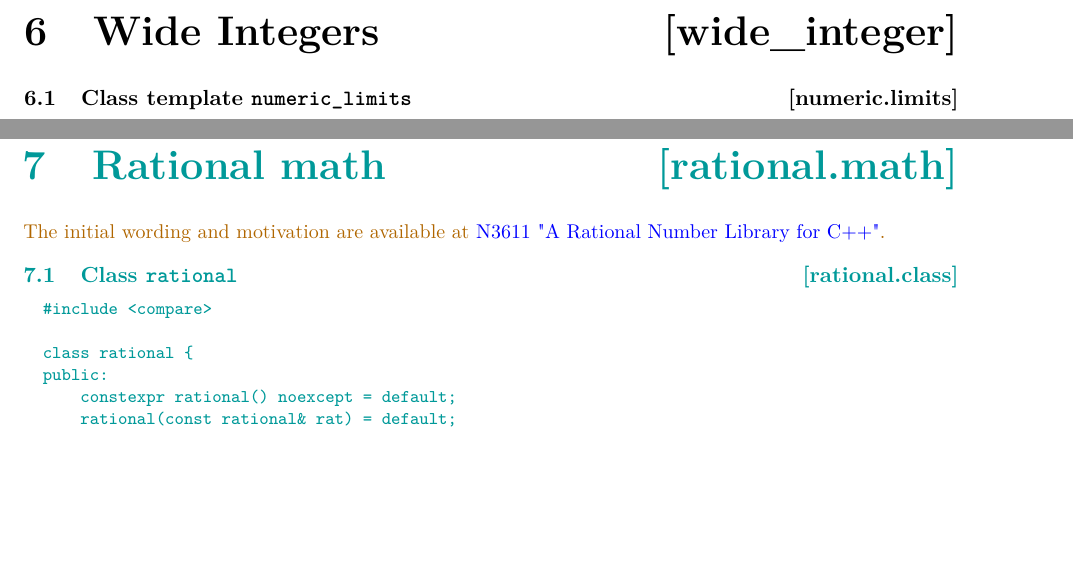
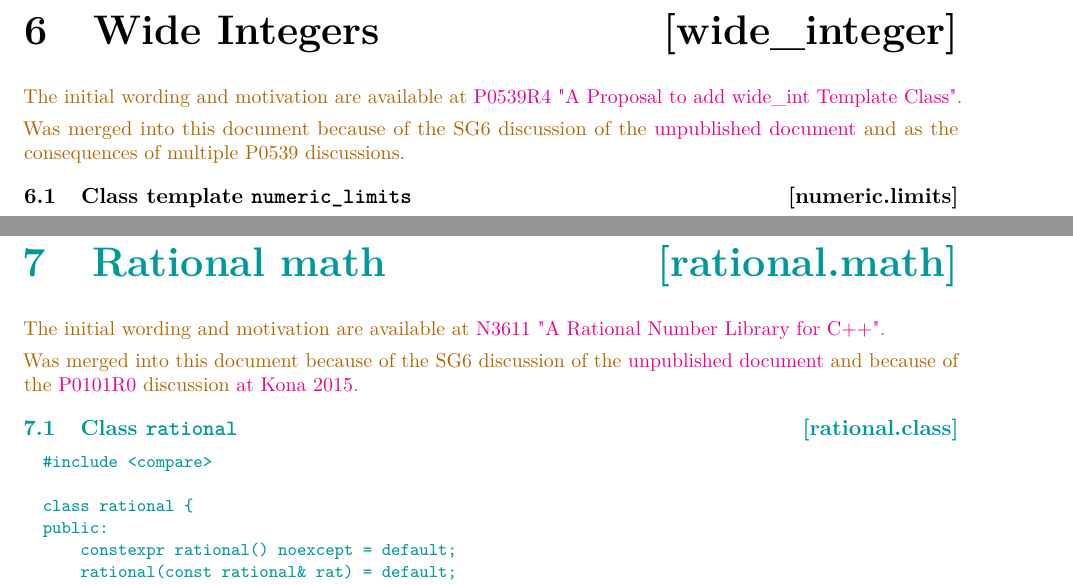
Before and after one commit to zamazan4ik/numeric-papers-in-latex, a LaTeX book (ts.tex, which reads aliases.tex, gentypeconv.tex, machinelayer.tex): two parts of pages 16 and 26 of 52, joined at a grey line, cut so that both start at the same text, the shorter picture padded with empty space. The pictures show the PDF file ts.pdf that the author committed with the source.

Commit message:
add more info on sources of different papers (refs #19)

```diff
--- a/aliases.tex
+++ b/aliases.tex
@@ -2,7 +2,9 @@
 
 \rSec0[parametric_aliases]{Parametric aliases}
 \begin{reviewnote}
-The initial wording and motivation are available at \hyperlink{http://www.open-std.org/jtc1/sc22/wg21/docs/papers/2015/p0102r0.html}{P0102R0 "C++ Parametric Number Type Aliases"}.
+The initial wording and motivation are available at \href{http://www.open-std.org/jtc1/sc22/wg21/docs/papers/2015/p0102r0.html}{P0102R0 "C++ Parametric Number Type Aliases"}.
+
+Was merged into this document because of the \href{https://wg21.link/P0101R0}{P0101R0} discussion \href{http://wiki.edg.com/bin/view/Wg21kona2015/DiscussionNotes#P0101R0}{at Kona 2015}.
 \end{reviewnote}
 
 Parametric aliases provide a machine-independent mechanism to specify the desired allocation size built-in or extended types.
--- a/gentypeconv.tex
+++ b/gentypeconv.tex
@@ -2,6 +2,10 @@
 
 \begin{addedblock}
 \rSec0[generalized_type_conversion]{Generalized Type Conversion}
+
+\begin{reviewnote}
+Was merged into this document because of the SG6 discussion of the \href{http://wiki.edg.com/pub/Wg21cologne2019/SG6/specification.html}{unpublished document}.
+\end{reviewnote}
 
 Conversion between arbitrary numeric types requires something more practical than implementing the full cross product of conversion possibilities.
 
--- a/machinelayer.tex
+++ b/machinelayer.tex
@@ -6,7 +6,9 @@ The machine abstraction layer enables a mostly machine-independent implementatio
 
 \rSec1[overflow_detecting_ops]{Overflow-Detecting Operations}
 \begin{reviewnote}
-The initial wording and motivation are available at \hyperlink{http://www.open-std.org/jtc1/sc22/wg21/docs/papers/2015/p0103r0.html}{P0103R0 "Overflow-Detecting and Double-Wide Arithmetic Operations"}.
+The initial wording and motivation are available at \href{http://www.open-std.org/jtc1/sc22/wg21/docs/papers/2015/p0103r0.html}{P0103R0 "Overflow-Detecting and Double-Wide Arithmetic Operations"}.
+
+Was merged into this document because of the \href{https://wg21.link/P0101R0}{P0101R0} discussion \href{http://wiki.edg.com/bin/view/Wg21kona2015/DiscussionNotes#P0101R0}{at Kona 2015}.
 \end{reviewnote}
 
 The overflow-detecting functions return a boolean true when the operation overflows, and a boolean false when the operation does not overflow. Compilers may assume that a true result is rare. When the return is false, the function writes the operation result through the given pointer. When the return is true, the pointer is not used and no write occurs.
--- a/rational.tex
+++ b/rational.tex
@@ -3,7 +3,9 @@
 
 \rSec0[rational.math]{Rational math}
 \begin{reviewnote}
-The initial wording and motivation are available at \hyperlink{http://www.open-std.org/jtc1/sc22/wg21/docs/papers/2013/n3611.html}{N3611 "A Rational Number Library for C++"}.
+The initial wording and motivation are available at \href{http://www.open-std.org/jtc1/sc22/wg21/docs/papers/2013/n3611.html}{N3611 "A Rational Number Library for C++"}.
+
+Was merged into this document because of the SG6 discussion of the \href{http://wiki.edg.com/pub/Wg21cologne2019/SG6/specification.html}{unpublished document} and because of the \href{https://wg21.link/P0101R0}{P0101R0} discussion \href{http://wiki.edg.com/bin/view/Wg21kona2015/DiscussionNotes#P0101R0}{at Kona 2015}.
 \end{reviewnote}
 \rSec1[rational.class]{Class \tcode{rational}}
 
--- a/unboundedinteger.tex
+++ b/unboundedinteger.tex
@@ -2,7 +2,9 @@
 \begin{addedblock}
 \rSec0[unbounded_types]{Unbounded Types}
 \begin{reviewnote}
-The initial wording and motivation are available at \hyperlink{http://www.open-std.org/jtc1/sc22/wg21/docs/papers/2013/n4038.html}{N4038 "Proposal for Unbounded-Precision Integer Types"}.
+The initial wording and motivation are available at \href{http://www.open-std.org/jtc1/sc22/wg21/docs/papers/2013/n4038.html}{N4038 "Proposal for Unbounded-Precision Integer Types"}.
+
+Was merged into this document because of the \href{https://wg21.link/P0101R0}{P0101R0} discussion \href{http://wiki.edg.com/bin/view/Wg21kona2015/DiscussionNotes#P0101R0}{at Kona 2015}.
 \end{reviewnote}
 \rSec1[numeric.integer_data_proxy.syn]{Class \tcode{integer_data_proxy}}
 
--- a/wideinteger.tex
+++ b/wideinteger.tex
@@ -2,6 +2,11 @@
 
 \rSec0[wide_integer]{Wide Integers}
 
+\begin{reviewnote}
+The initial wording and motivation are available at \href{https://wg21.link/P0539R4}{P0539R4 "A Proposal to add wide_int Template Class"}.
+
+Was merged into this document because of the SG6 discussion of the \href{http://wiki.edg.com/pub/Wg21cologne2019/SG6/specification.html}{unpublished document} and as the consequences of multiple P0539 discussions.
+\end{reviewnote}
 
 \indexlibrary{\idxhdr{wide_integer}}%
 \rSec1[numeric.limits]{Class template \tcode{numeric_limits}}
```
Also changed, not shown: ts.pdf, machinelayer.tex (4 more changed lines).
